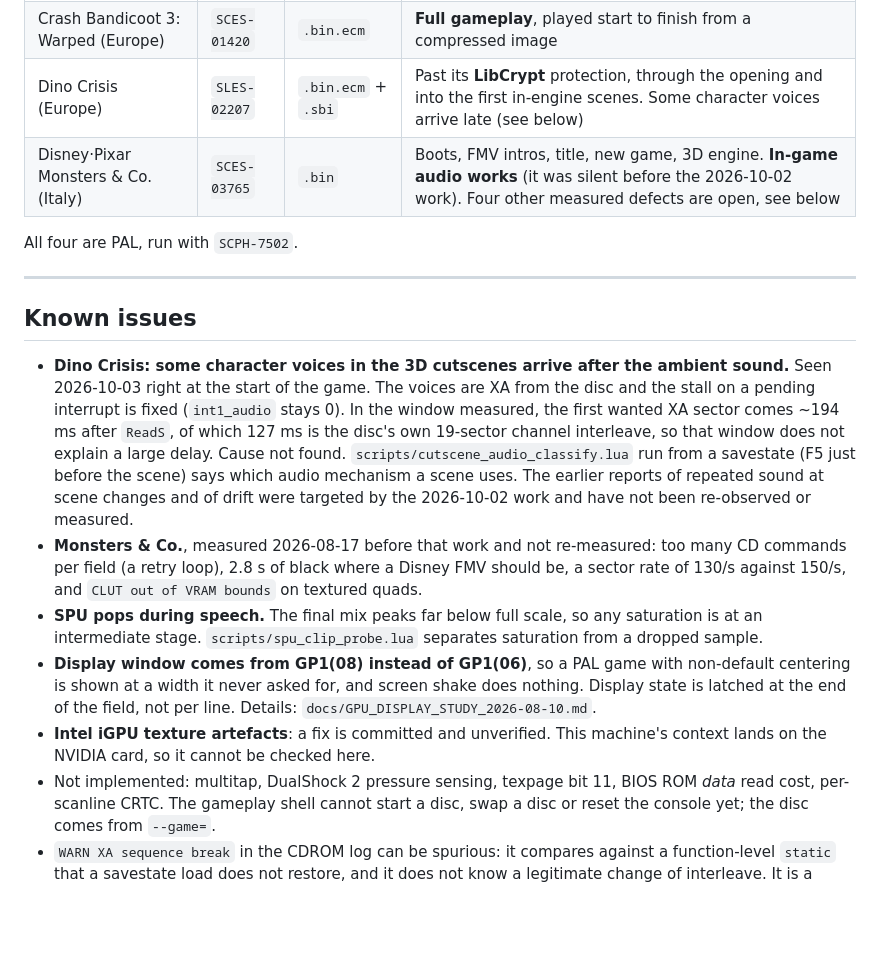
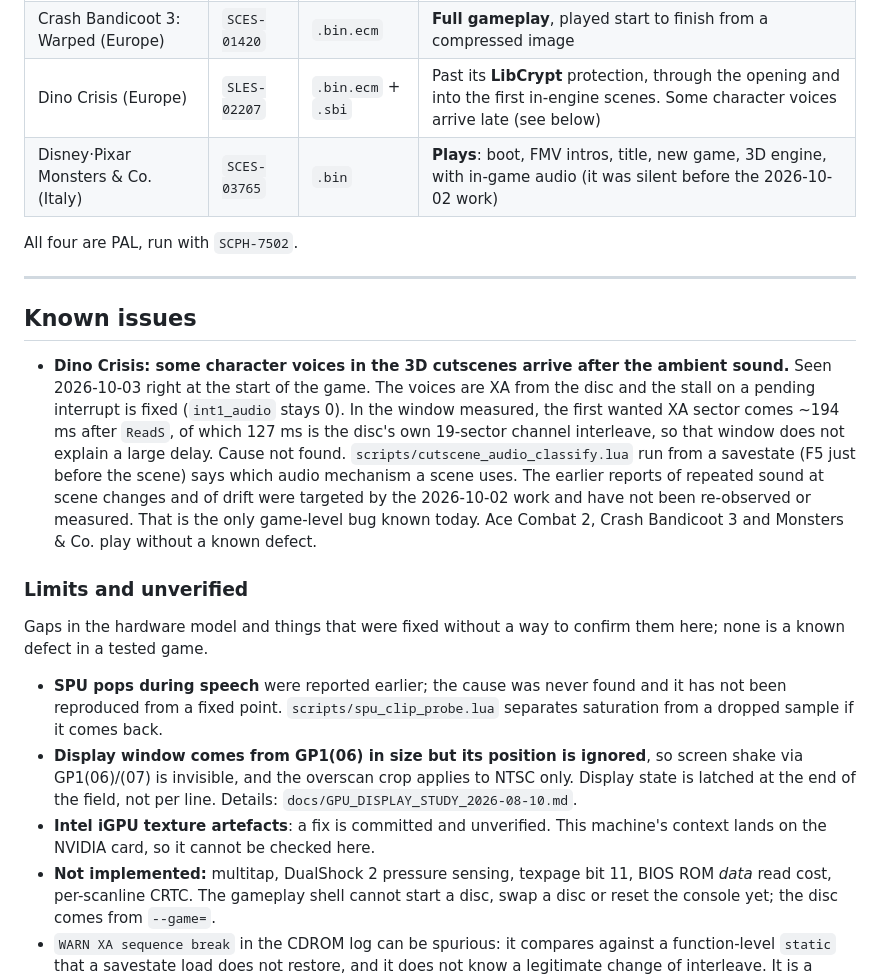
Before and after one commit to ZioZoni95/ZonistationOne, a Markdown page: README.md, the part around the change. Drawn GitHub-style; blank space fills up the shorter version.

```diff
--- a/README.md
+++ b/README.md
@@ -183,7 +183,7 @@ host cost of ~3 ms on a 20 ms PAL field. Boot timing is compared with a referenc
 | Ace Combat 2 (Europe) | `SCES-00699` | `.bin` | **Full gameplay**: boot, FMV, menus, missions, memory-card saves |
 | Crash Bandicoot 3: Warped (Europe) | `SCES-01420` | `.bin.ecm` | **Full gameplay**, played start to finish from a compressed image |
 | Dino Crisis (Europe) | `SLES-02207` | `.bin.ecm` + `.sbi` | Past its **LibCrypt** protection, through the opening and into the first in-engine scenes. Some character voices arrive late (see below) |
-| Disney·Pixar Monsters & Co. (Italy) | `SCES-03765` | `.bin` | Boots, FMV intros, title, new game, 3D engine. **In-game audio works** (it was silent before the 2026-10-02 work). Four other measured defects are open, see below |
+| Disney·Pixar Monsters & Co. (Italy) | `SCES-03765` | `.bin` | **Plays**: boot, FMV intros, title, new game, 3D engine, with in-game audio (it was silent before the 2026-10-02 work) |
 
 All four are PAL, run with `SCPH-7502`.
 
@@ -199,17 +199,23 @@ All four are PAL, run with `SCPH-7502`.
   from a savestate (F5 just before the scene) says which audio mechanism a scene uses. The earlier
   reports of repeated sound at scene changes and of drift were targeted by the 2026-10-02 work and
   have not been re-observed or measured.
-- **Monsters & Co.**, measured 2026-08-17 before that work and not re-measured: too many CD commands
-  per field (a retry loop), 2.8 s of black where a Disney FMV should be, a sector rate of 130/s
-  against 150/s, and `CLUT out of VRAM bounds` on textured quads.
-- **SPU pops during speech.** The final mix peaks far below full scale, so any saturation is at an
-  intermediate stage. `scripts/spu_clip_probe.lua` separates saturation from a dropped sample.
-- **Display window comes from GP1(08) instead of GP1(06)**, so a PAL game with non-default centering
-  is shown at a width it never asked for, and screen shake does nothing. Display state is latched at
+That is the only game-level bug known today. Ace Combat 2, Crash Bandicoot 3 and Monsters & Co. play
+without a known defect.
+
+### Limits and unverified
+
+Gaps in the hardware model and things that were fixed without a way to confirm them here; none is a
+known defect in a tested game.
+
+- **SPU pops during speech** were reported earlier; the cause was never found and it has not been
+  reproduced from a fixed point. `scripts/spu_clip_probe.lua` separates saturation from a dropped
+  sample if it comes back.
+- **Display window comes from GP1(06) in size but its position is ignored**, so screen shake via
+  GP1(06)/(07) is invisible, and the overscan crop applies to NTSC only. Display state is latched at
   the end of the field, not per line. Details: `docs/GPU_DISPLAY_STUDY_2026-08-10.md`.
 - **Intel iGPU texture artefacts**: a fix is committed and unverified. This machine's context lands
   on the NVIDIA card, so it cannot be checked here.
-- Not implemented: multitap, DualShock 2 pressure sensing, texpage bit 11, BIOS ROM *data* read
+- **Not implemented:** multitap, DualShock 2 pressure sensing, texpage bit 11, BIOS ROM *data* read
   cost, per-scanline CRTC. The gameplay shell cannot start a disc, swap a disc or reset the console
   yet; the disc comes from `--game=`.
 - `WARN XA sequence break` in the CDROM log can be spurious: it compares against a function-level
```
Also changed, not shown: CLAUDE.md (+20 -7 lines).
